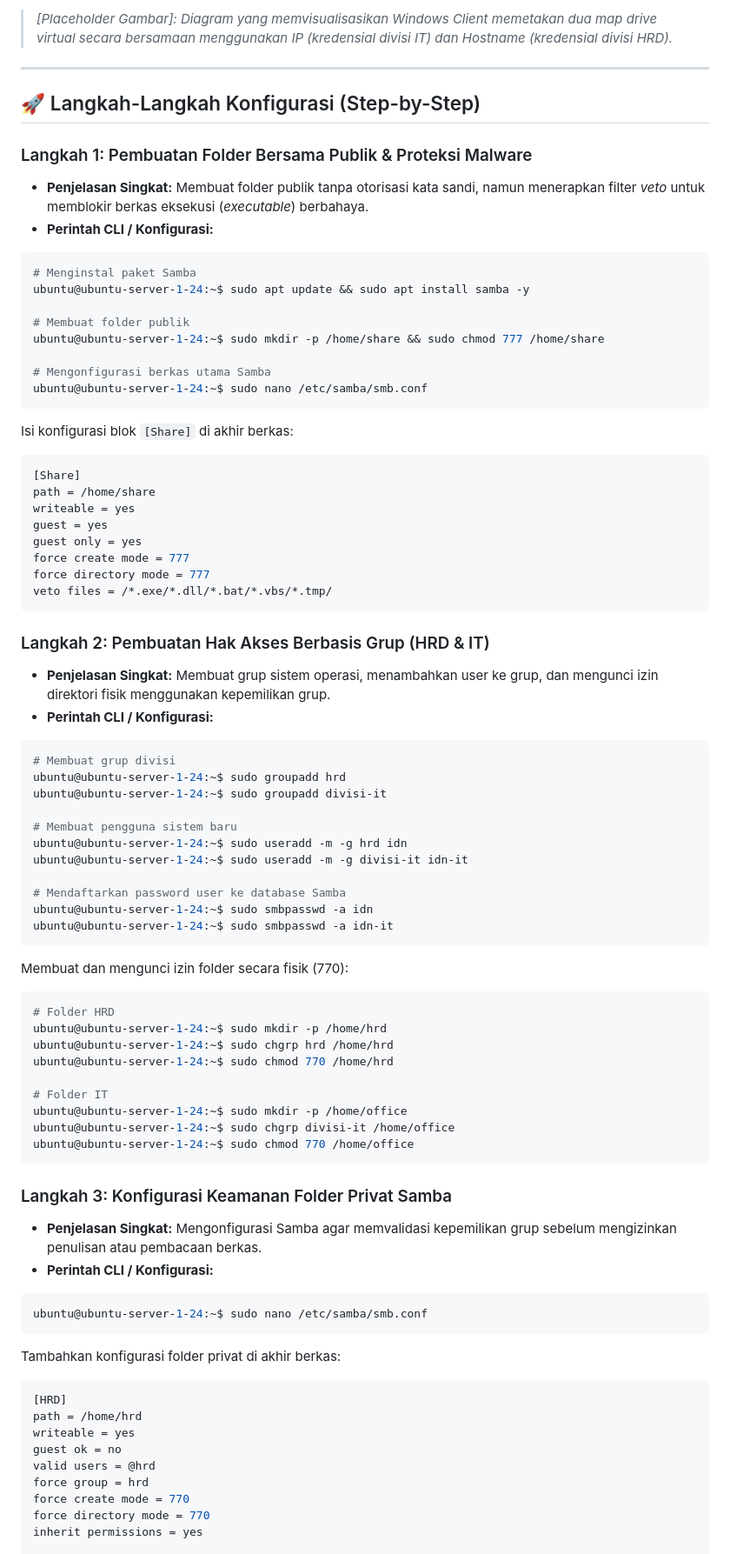
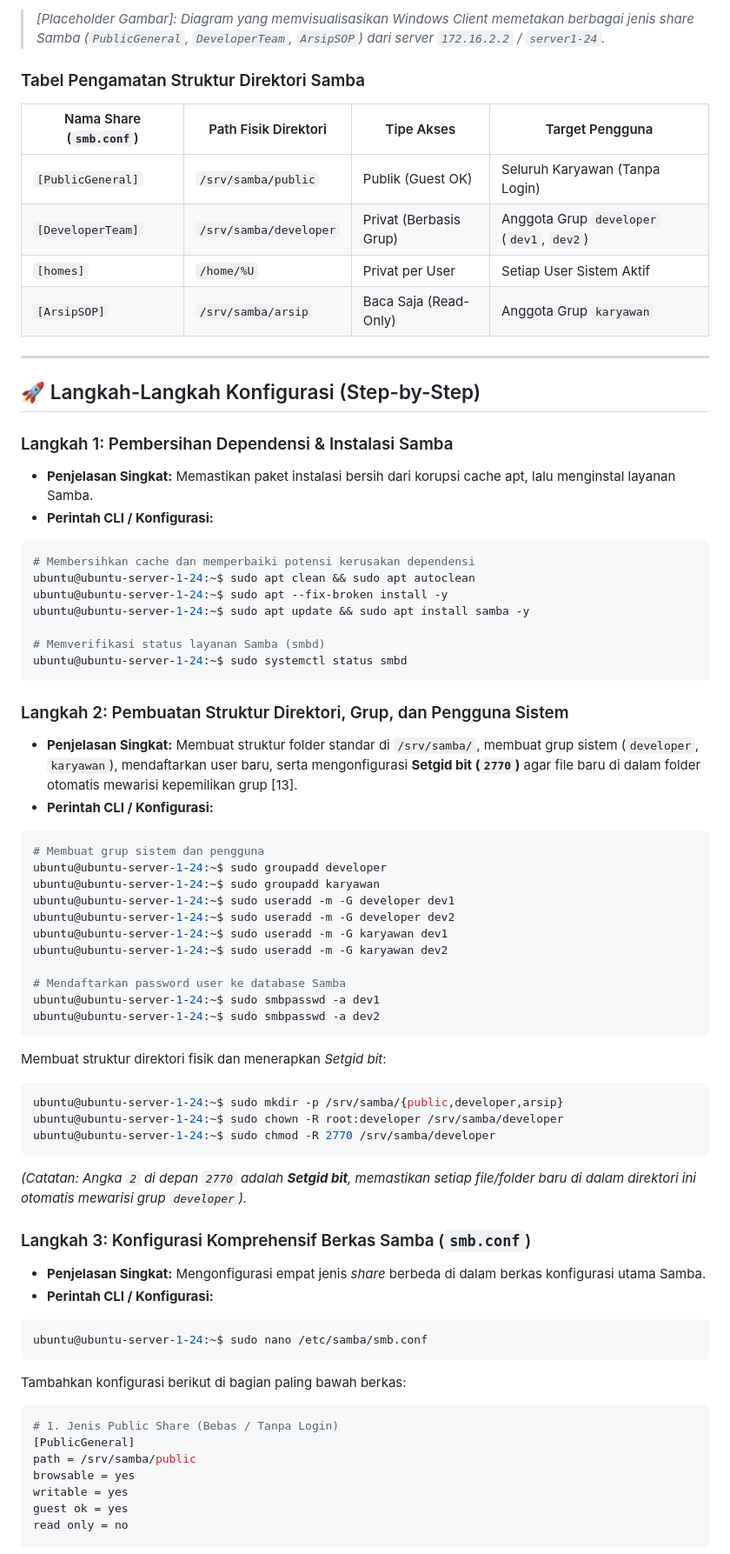
Before and after one commit to Milnandy/Homelab, a Markdown page: docs/phase-1-virtual-sandbox/07-samba-file-sharing.md, the part around one of its changes. Shown at 87% size. GitHub-like rendering.

````diff
--- a/docs/phase-1-virtual-sandbox/07-samba-file-sharing.md
+++ b/docs/phase-1-virtual-sandbox/07-samba-file-sharing.md
@@ -14,91 +14,80 @@
 
-> _[Placeholder Gambar]: Diagram yang memvisualisasikan Windows Client memetakan dua map drive virtual secara bersamaan menggunakan IP (kredensial divisi IT) dan Hostname (kredensial divisi HRD)._
+> _[Placeholder Gambar]: Diagram yang memvisualisasikan Windows Client memetakan berbagai jenis share Samba (`PublicGeneral`, `DeveloperTeam`, `ArsipSOP`) dari server `172.16.2.2` / `server1-24`._
+
+### Tabel Pengamatan Struktur Direktori Samba
+
+| Nama Share (`smb.conf`) | Path Fisik Direktori   | Tipe Akses             | Target Pengguna                           |
+| ----------------------- | ---------------------- | ---------------------- | ----------------------------------------- |
+| `[PublicGeneral]`       | `/srv/samba/public`    | Publik (Guest OK)      | Seluruh Karyawan (Tanpa Login)            |
+| `[DeveloperTeam]`       | `/srv/samba/developer` | Privat (Berbasis Grup) | Anggota Grup `developer` (`dev1`, `dev2`) |
+| `[homes]`               | `/home/%U`             | Privat per User        | Setiap User Sistem Aktif                  |
+| `[ArsipSOP]`            | `/srv/samba/arsip`     | Baca Saja (Read-Only)  | Anggota Grup `karyawan`                   |
 
 ---
 
 ## 🚀 Langkah-Langkah Konfigurasi (Step-by-Step)
 
-### Langkah 1: Pembuatan Folder Bersama Publik & Proteksi Malware
+### Langkah 1: Pembersihan Dependensi & Instalasi Samba
 
-- **Penjelasan Singkat:** Membuat folder publik tanpa otorisasi kata sandi, namun menerapkan filter _veto_ untuk memblokir berkas eksekusi (_executable_) berbahaya.
+- **Penjelasan Singkat:** Memastikan paket instalasi bersih dari korupsi cache apt, lalu menginstal layanan Samba.
 - **Perintah CLI / Konfigurasi:**
 
 ```bash
-# Menginstal paket Samba
+# Membersihkan cache dan memperbaiki potensi kerusakan dependensi
+ubuntu@ubuntu-server-1-24:~$ sudo apt clean && sudo apt autoclean
+ubuntu@ubuntu-server-1-24:~$ sudo apt --fix-broken install -y
 ubuntu@ubuntu-server-1-24:~$ sudo apt update && sudo apt install samba -y
 
-# Membuat folder publik
-ubuntu@ubuntu-server-1-24:~$ sudo mkdir -p /home/share && sudo chmod 777 /home/share
-
-# Mengonfigurasi berkas utama Samba
-ubuntu@ubuntu-server-1-24:~$ sudo nano /etc/samba/smb.conf
+# Memverifikasi status layanan Samba (smbd)
+ubuntu@ubuntu-server-1-24:~$ sudo systemctl status smbd
 ```
 
-Isi konfigurasi blok `[Share]` di akhir berkas:
+### Langkah 2: Pembuatan Struktur Direktori, Grup, dan Pengguna Sistem
 
-```ini
-[Share]
-path = /home/share
-writeable = yes
-guest = yes
-guest only = yes
-force create mode = 777
-force directory mode = 777
-veto files = /*.exe/*.dll/*.bat/*.vbs/*.tmp/
-```
-
-### Langkah 2: Pembuatan Hak Akses Berbasis Grup (HRD & IT)
-
-- **Penjelasan Singkat:** Membuat grup sistem operasi, menambahkan user ke grup, dan mengunci izin direktori fisik menggunakan kepemilikan grup.
+- **Penjelasan Singkat:** Membuat struktur folder standar di `/srv/samba/`, membuat grup sistem (`developer`, `karyawan`), mendaftarkan user baru, serta mengonfigurasi **Setgid bit (`2770`)** agar file baru di dalam folder otomatis mewarisi kepemilikan grup [13].
 - **Perintah CLI / Konfigurasi:**
 
 ```bash
-# Membuat grup divisi
-ubuntu@ubuntu-server-1-24:~$ sudo groupadd hrd
-ubuntu@ubuntu-server-1-24:~$ sudo groupadd divisi-it
-
-# Membuat pengguna sistem baru
-ubuntu@ubuntu-server-1-24:~$ sudo useradd -m -g hrd idn
-ubuntu@ubuntu-server-1-24:~$ sudo useradd -m -g divisi-it idn-it
+# Membuat grup sistem dan pengguna
+ubuntu@ubuntu-server-1-24:~$ sudo groupadd developer
+ubuntu@ubuntu-server-1-24:~$ sudo groupadd karyawan
+ubuntu@ubuntu-server-1-24:~$ sudo useradd -m -G developer dev1
+ubuntu@ubuntu-server-1-24:~$ sudo useradd -m -G developer dev2
+ubuntu@ubuntu-server-1-24:~$ sudo useradd -m -G karyawan dev1
+ubuntu@ubuntu-server-1-24:~$ sudo useradd -m -G karyawan dev2
 
 # Mendaftarkan password user ke database Samba
-ubuntu@ubuntu-server-1-24:~$ sudo smbpasswd -a idn
-ubuntu@ubuntu-server-1-24:~$ sudo smbpasswd -a idn-it
+ubuntu@ubuntu-server-1-24:~$ sudo smbpasswd -a dev1
+ubuntu@ubuntu-server-1-24:~$ sudo smbpasswd -a dev2
 ```
 
-Membuat dan mengunci izin folder secara fisik (770):
+Membuat struktur direktori fisik dan menerapkan _Setgid bit_:
 
 ```bash
-# Folder HRD
-ubuntu@ubuntu-server-1-24:~$ sudo mkdir -p /home/hrd
-ubuntu@ubuntu-server-1-24:~$ sudo chgrp hrd /home/hrd
-ubuntu@ubuntu-server-1-24:~$ sudo chmod 770 /home/hrd
-
-# Folder IT
-ubuntu@ubuntu-server-1-24:~$ sudo mkdir -p /home/office
-ubuntu@ubuntu-server-1-24:~$ sudo chgrp divisi-it /home/office
-ubuntu@ubuntu-server-1-24:~$ sudo chmod 770 /home/office
+ubuntu@ubuntu-server-1-24:~$ sudo mkdir -p /srv/samba/{public,developer,arsip}
+ubuntu@ubuntu-server-1-24:~$ sudo chown -R root:developer /srv/samba/developer
+ubuntu@ubuntu-server-1-24:~$ sudo chmod -R 2770 /srv/samba/developer
 ```
 
-### Langkah 3: Konfigurasi Keamanan Folder Privat Samba
+_(Catatan: Angka `2` di depan `2770` adalah **Setgid bit**, memastikan setiap file/folder baru di dalam direktori ini otomatis mewarisi grup `developer`)._
 
-- **Penjelasan Singkat:** Mengonfigurasi Samba agar memvalidasi kepemilikan grup sebelum mengizinkan penulisan atau pembacaan berkas.
+### Langkah 3: Konfigurasi Komprehensif Berkas Samba (`smb.conf`)
+
+- **Penjelasan Singkat:** Mengonfigurasi empat jenis _share_ berbeda di dalam berkas konfigurasi utama Samba.
 - **Perintah CLI / Konfigurasi:**
 
 ```bash
 ubuntu@ubuntu-server-1-24:~$ sudo nano /etc/samba/smb.conf
 ```
 
-Tambahkan konfigurasi folder privat di akhir berkas:
+Tambahkan konfigurasi berikut di bagian paling bawah berkas:
 
 ```ini
-[HRD]
-path = /home/hrd
-writeable = yes
-guest ok = no
-valid users = @hrd
-force group = hrd
-force create mode = 770
-force directory mode = 770
-inherit permissions = yes
+# 1. Jenis Public Share (Bebas / Tanpa Login)
+[PublicGeneral]
+path = /srv/samba/public
+browsable = yes
+writable = yes
+guest ok = yes
+read only = no
 
````
Also changed, not shown: other parts of docs/phase-1-virtual-sandbox/07-samba-file-sharing.md (+91 -29 lines), assets/phase-1-sandbox/image/sharing-folder.PNG (added), assets/phase-1-sandbox/image/sharing-folder1.PNG (added), assets/phase-1-sandbox/image/sharing-folder2.PNG (added).
